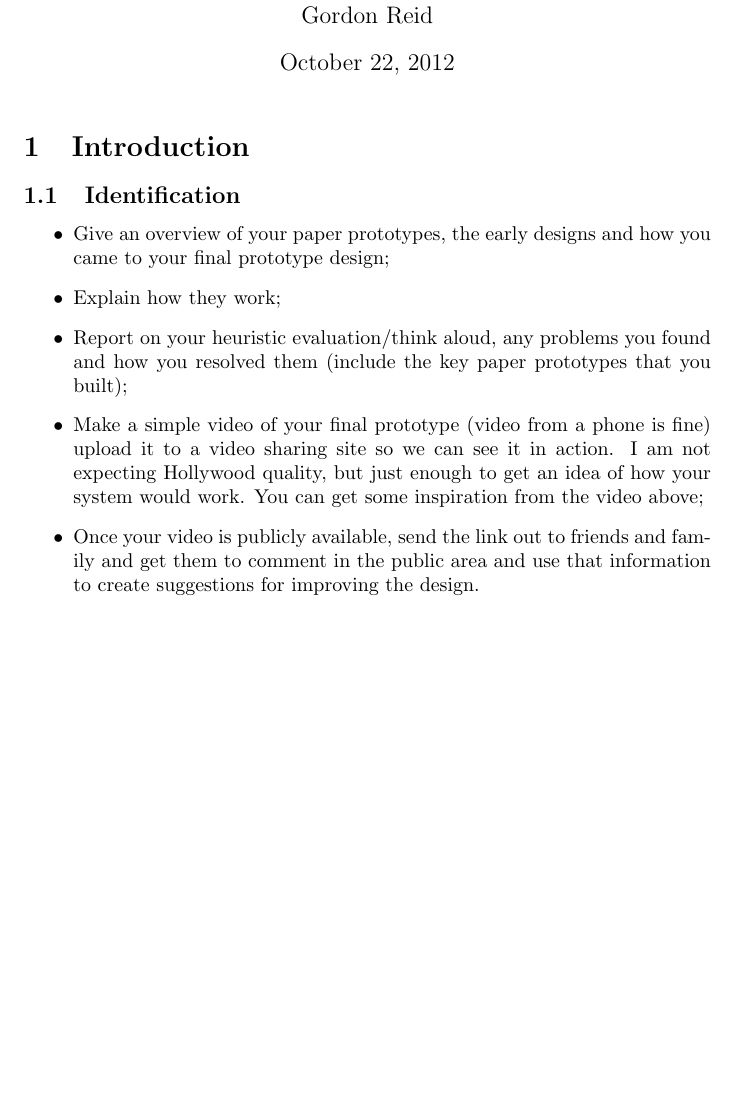
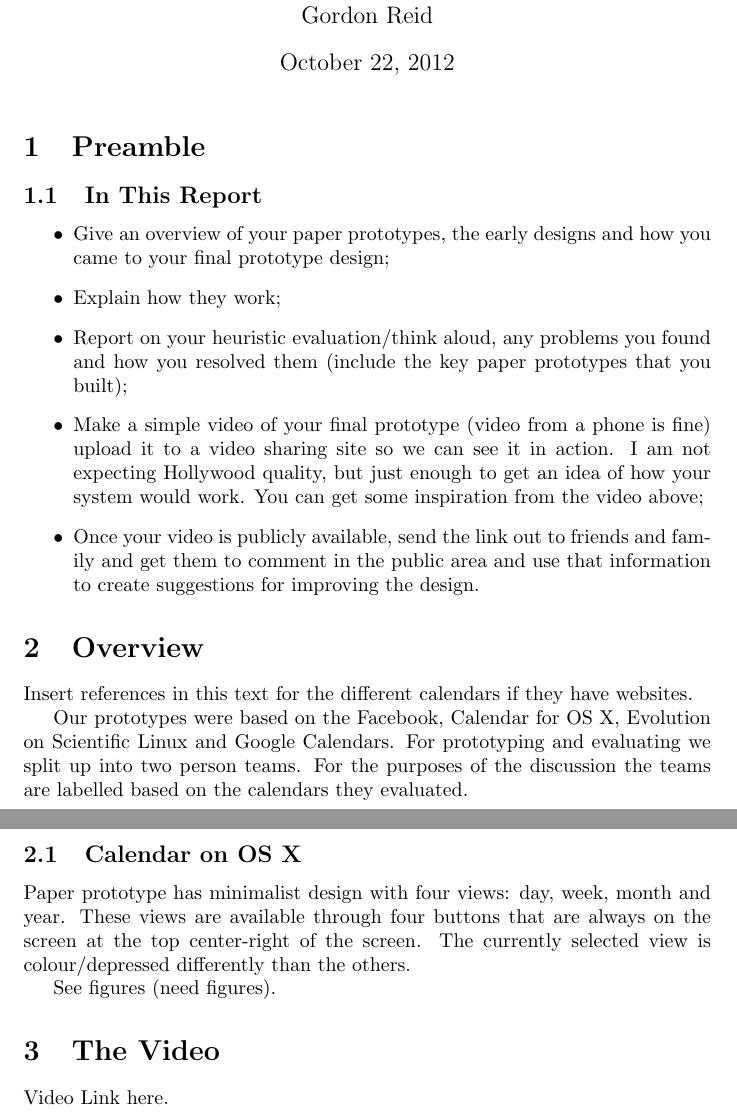
Before and after one commit to TeamIS3/gcalendar, a LaTeX document (docs/report.tex): part of the page before the commit and two parts of pages 1 and 2 of 2 after it, the two joined at a grey line, cut so that both start at the same text, the shorter picture padded with empty space. Compiled offline with pdfLaTeX.

Commit message:
Added some text to the report.

```diff
--- a/docs/report.tex
+++ b/docs/report.tex
@@ -31,11 +31,11 @@
 %%%%%%%%%%%%%%%%%%%%%%%%%%%%%%%%%%%%%%%%%%%%%%%%%%%%%%%%%%%%%%%%%%%%%%%
 %% Standard section for all documents
 
-\section{Introduction}
+\section{Preamble}
 
-\subsection{Identification}
+\subsection{In This Report}
 
-\begin{itemize}{}{}
+\begin{itemize}
 \item Give an overview of your paper prototypes, the early designs and
 how you came to your final prototype design;
 
@@ -54,11 +54,33 @@ video above;
 \item Once your video is publicly available, send the link out to
 friends and family and get them to comment in the public area and use
 that information to create suggestions for improving the design.
-
-
-
 \end{itemize}
 
+\section{Overview}
+
+Insert references in this text for the different calendars if they
+have websites.
+
+Our prototypes were based on the Facebook, Calendar for OS X,
+Evolution on Scientific Linux and Google Calendars. For prototyping and
+evaluating we split up into two person teams. For the purposes of the
+discussion the teams are labelled based on the calendars they
+evaluated.
+
+\subsection{Calendar on OS X}
+
+Paper prototype has minimalist design with four views: day, week, month
+and year. These views are available through four buttons that are
+always on the screen at the top center-right of the screen. The
+currently selected view is colour/depressed differently than the
+others.
+
+%%%%%%%%%
+
+See figures (need figures).
+\section{The Video}
+
+Video Link here.
 
 %% Separate sections with line of comment symbols.
 %%%%%%%%%%%%%%%%%%%%%%%%%%%%%%%%%%%%%%%%%%%%%%%%%%%%%%%%%%%%%%%%%%%%%%%
```
